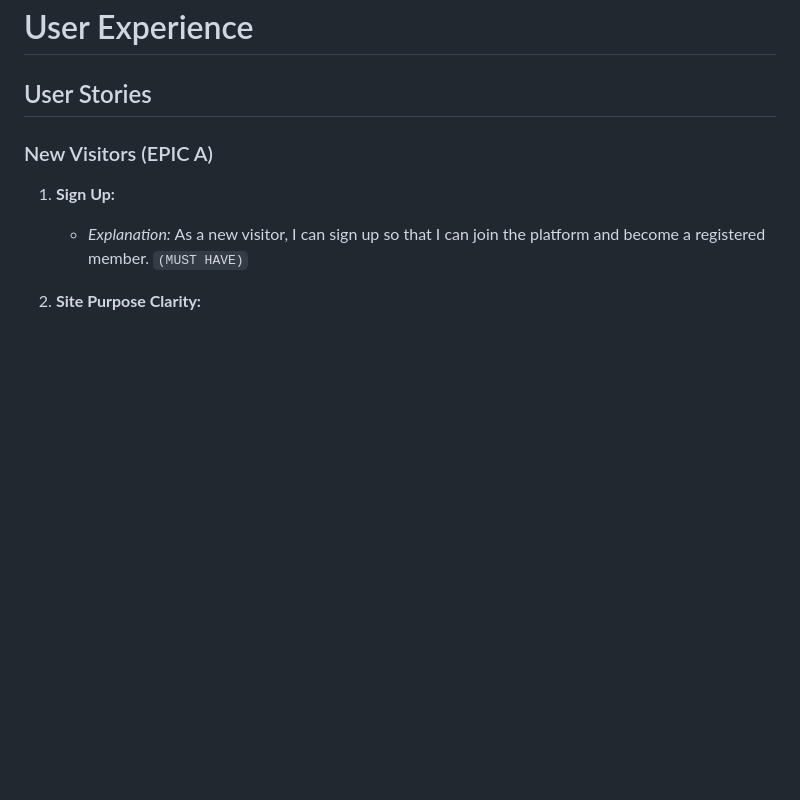
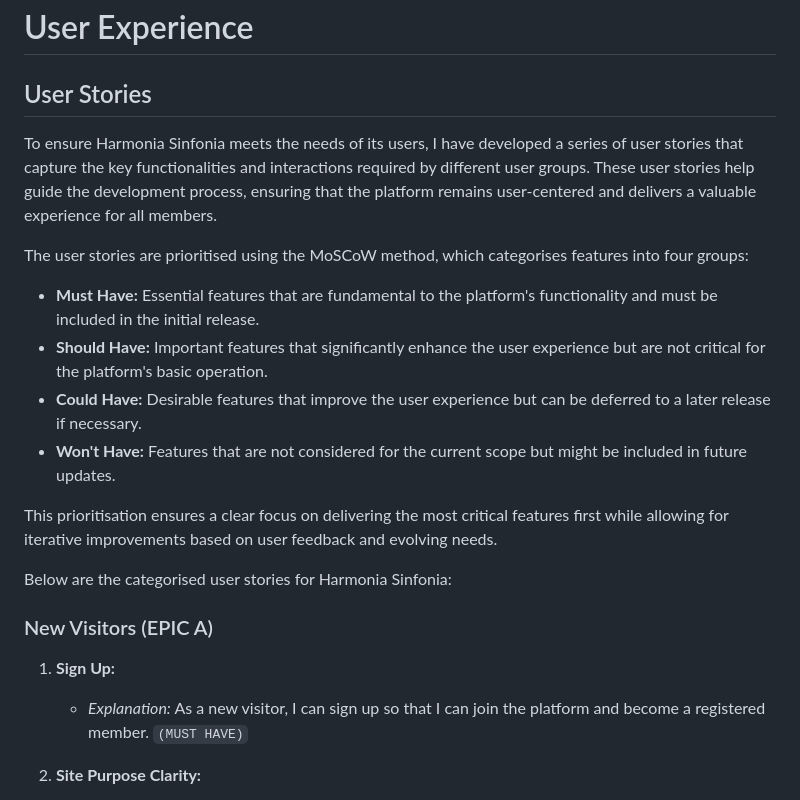
Before and after one commit to NickCMoore/harmonia-sinfonia, a Markdown page: README.md, the part around the change. Rendered like a GitHub page; blank space fills up the shorter version.

Commit message:
DOCS: Introduce user stories, explain MoSCoW prioritisation.

```diff
--- a/README.md
+++ b/README.md
@@ -100,6 +100,19 @@ Below are the wireframes for key sections, illustrating my commitment to a user-
 # User Experience
 
 ## User Stories
+
+To ensure Harmonia Sinfonia meets the needs of its users, I have developed a series of user stories that capture the key functionalities and interactions required by different user groups. These user stories help guide the development process, ensuring that the platform remains user-centered and delivers a valuable experience for all members.
+
+The user stories are prioritised using the MoSCoW method, which categorises features into four groups:
+
+- **Must Have:** Essential features that are fundamental to the platform's functionality and must be included in the initial release.
+- **Should Have:** Important features that significantly enhance the user experience but are not critical for the platform's basic operation.
+- **Could Have:** Desirable features that improve the user experience but can be deferred to a later release if necessary.
+- **Won't Have:** Features that are not considered for the current scope but might be included in future updates.
+
+This prioritisation ensures a clear focus on delivering the most critical features first while allowing for iterative improvements based on user feedback and evolving needs.
+
+Below are the categorised user stories for Harmonia Sinfonia:
 
 ### New Visitors (EPIC A)
 
```
